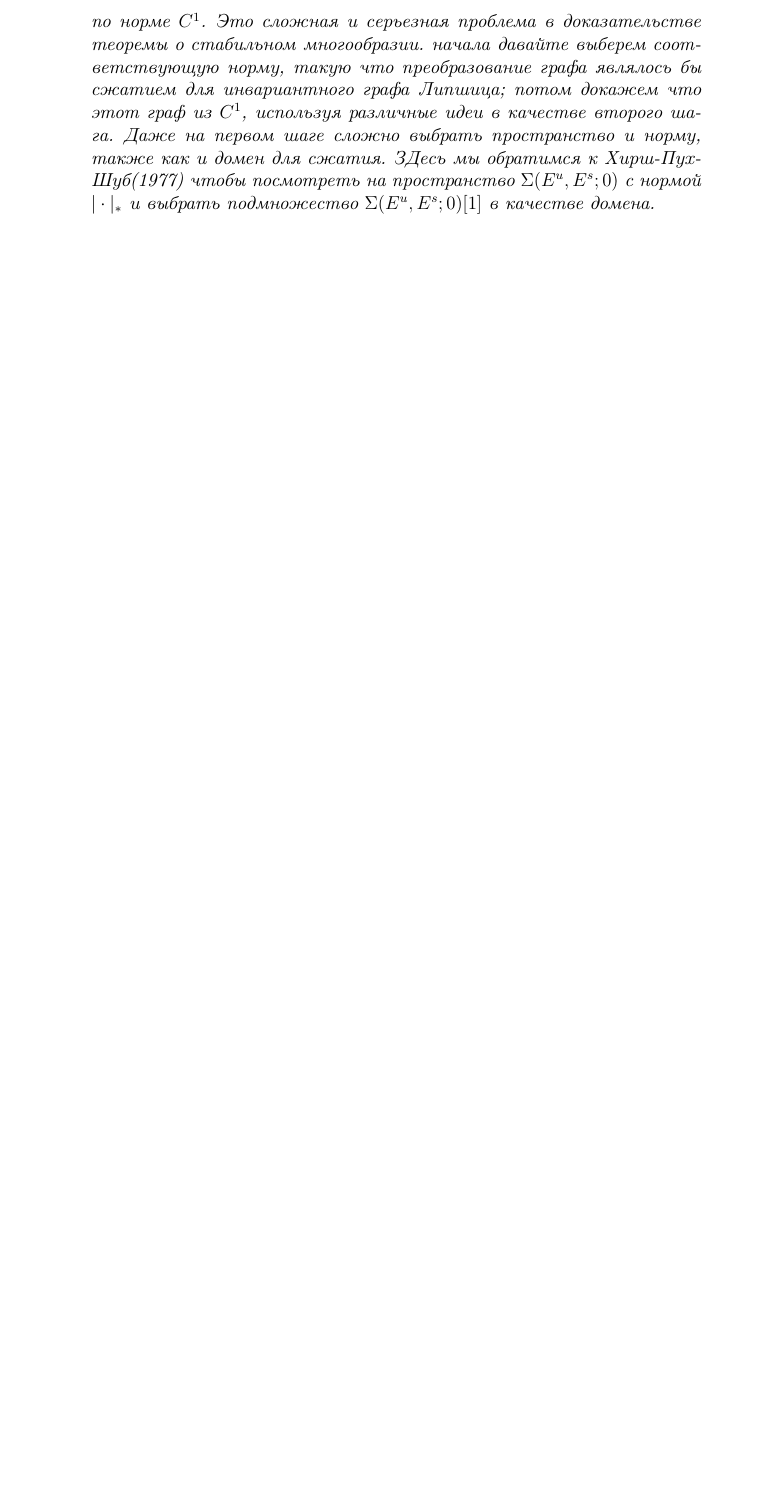
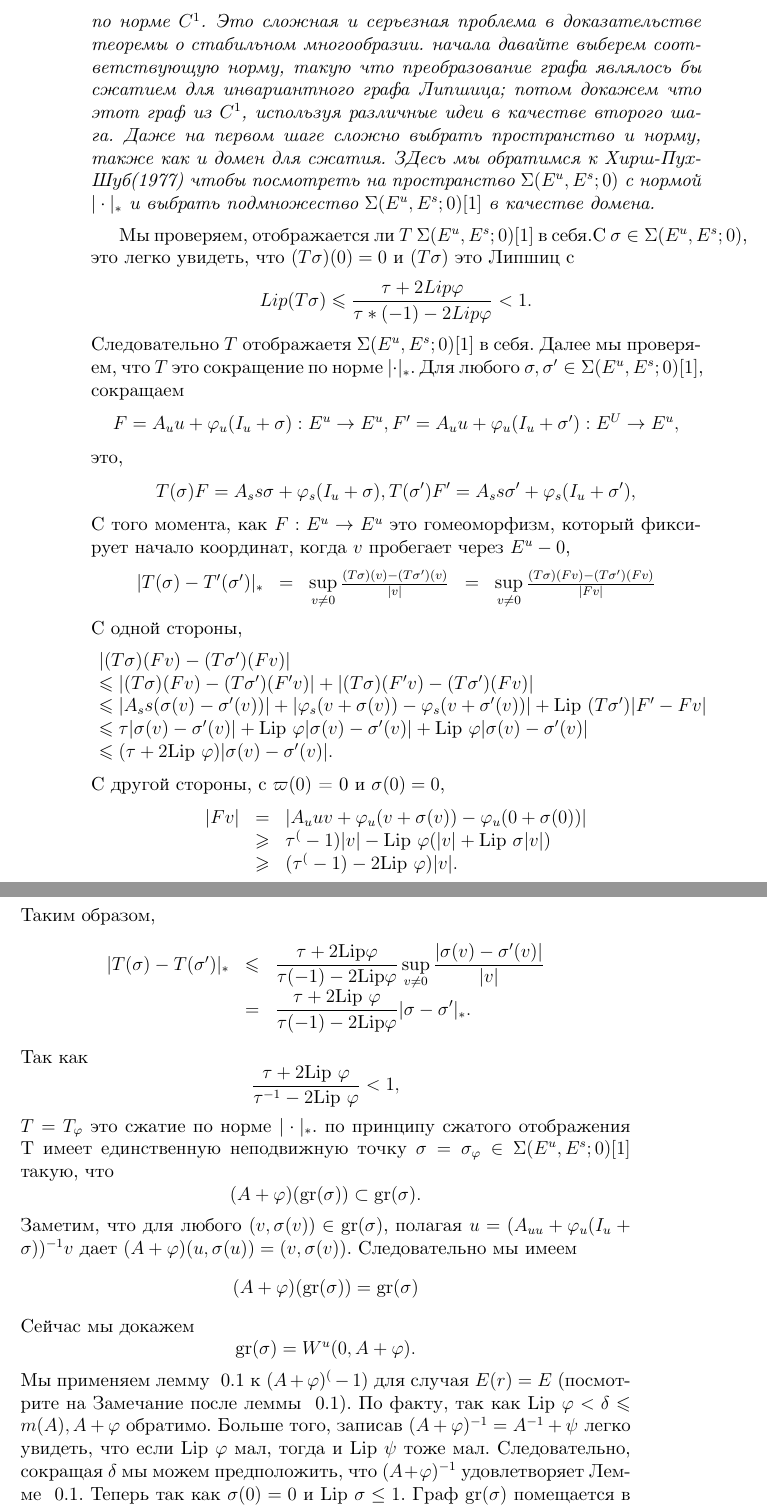
Before and after one commit to i2000raaa/ch2_5, a LaTeX book (main.tex, which reads ch2_5.tex): part of page 8 of 8 before the commit and two parts of pages 8 and 9 of 10 after it, the two joined at a grey line, cut so that both start at the same text, the shorter picture padded with empty space. Compiled offline with XeLaTeX.

Commit message:
Page 50 and half of 51

```diff
--- a/ch2_5.tex
+++ b/ch2_5.tex
@@ -268,4 +268,67 @@ $$
 Тем не менее есть контрпримеры, показывающие, что преобразование графа не является сжатием по норме $C^1$. Это сложная и серьезная проблема в доказательстве теоремы о стабильном многообразии.
 начала давайте выберем соответствующую норму, такую что преобразование графа являлось бы сжатием для инвариантного графа Липшица; потом докажем что этот граф из $C^1$, используя различные идеи в качестве второго шага. Даже на первом шаге сложно выбрать пространство и норму, также как и домен для сжатия. ЗДесь мы обратимся к Хирш-Пух-Шуб(1977) чтобы посмотреть на пространство $\Sigma(E^u, E^s;0)$ с нормой $| \cdot |_*$ и выбрать подмножество $\Sigma(E^u, E^s;0)[1]$ в качестве домена.
 \end{remark}
-
+Мы проверяем, отображается ли $T$  $\Sigma(E^u,E^s;0)[1]$ в себя.С $\sigma \in \Sigma(E^u,E^s;0)$, это легко увидеть, что $(T\sigma)(0)=0$ и $(T\sigma)$ это Липшиц с
+$$
+Lip(T\sigma)\leqslant \frac{\tau +2Lip\varphi}{\tau*(-1) - 2Lip\varphi} < 1.
+$$
+Следовательно $T$ отображаетя $\Sigma(E^u,E^s;0)[1]$ в себя.
+Далее мы проверяем, что $T$ это сокращение по норме $|\cdot|_*$. Для любого $\sigma, \sigma^{\prime} \in \Sigma(E^u,E^s;0)[1]$, сокращаем
+$$
+F = A_uu + \varphi _u(I_u + \sigma) : E^u \rightarrow E^u,
+F^{\prime} = A_uu + \varphi _u(I_u + \sigma^{\prime}) : E^U \rightarrow E^u,
+$$
+это,
+$$
+T(\sigma)F = A_ss \sigma + \varphi_s(I_u + \sigma),
+T(\sigma^{\prime})F^{\prime} = A_ss \sigma^{\prime} + \varphi_s(I_u + \sigma^{\prime}),
+$$
+С того момента, как $F : E^u \rightarrow E^u$ это гомеоморфизм, который фиксирует начало координат, когда $v$ пробегает через $E^u - {0}$,
+$$
+\begin{array}{rclll}
+|T(\sigma) - T^{\prime}(\sigma^{\prime})|_* &=& \sup\limits_{v \neq 0} \frac{(T\sigma)(v) - (T\sigma^{\prime})(v)}{|v|}
+&=& \sup\limits_{v \neq 0} \frac{(T\sigma)(Fv) - (T\sigma^{\prime})(Fv)}{|Fv|}
+\end{array}
+$$
+С одной стороны,
+$$
+\begin{array}{lclll}
+|(T\sigma)(Fv) - (T\sigma^{\prime})(Fv)| \\
+\leqslant |(T\sigma)(Fv) - (T\sigma^{\prime})(F^{\prime} v)| + |(T\sigma)(F^{\prime} v) - (T\sigma^{\prime})(Fv)| \\
+\leqslant |A_ss(\sigma(v) - \sigma^{\prime}(v))| + |\varphi_s(v + \sigma(v)) - \varphi_s(v + \sigma^{\prime}(v))| + \mathrm{Lip} \ (T\sigma^{\prime})|F^{\prime}  - F v| \\
+\leqslant \tau|\sigma (v) - \sigma^{\prime}(v)| + \mathrm {Lip} \ \varphi|\sigma(v) - \sigma^{\prime}(v)| + \mathrm {Lip} \ \varphi|\sigma(v) - \sigma^{\prime}(v)| \\
+\leqslant  (\tau + 2 \mathrm{Lip} \ \varphi)|\sigma(v) - \sigma^{\prime} (v)|.
+\end{array}
+$$
+С другой стороны, с $\varpi(0)$ = 0 и $\sigma(0) =0$,
+$$
+\begin{array}{rclll}
+|Fv| & = & |A_uu v + \varphi_u(v + \sigma(v)) - \varphi_u(0 + \sigma(0))| \\
+& \geqslant & \tau^(-1) |v| - \mathrm{Lip} \ \varphi(|v| + \mathrm{Lip} \ \sigma|v|) \\
+& \geqslant & (\tau^(-1) - 2 \mathrm{Lip} \ \varphi)|v|.
+\end{array}
+$$
+Таким образом,
+$$
+\begin{array}{rclll}
+|T(\sigma) - T(\sigma^{\prime})|_* & \leqslant & \displaystyle\frac {\tau + 2 \mathrm{Lip} \varphi}{\tau(-1) - 2 \mathrm{Lip} \varphi} \sup\limits_{v \neq 0} \displaystyle \frac{|\sigma(v) - \sigma^{\prime}(v)|}{|v|} \\
+& = &  \displaystyle\frac {\tau + 2 \mathrm{Lip} \ \varphi}{\tau(-1) - 2 \mathrm{Lip} \varphi} |\sigma - \sigma^{\prime}|_*.
+\end{array}
+$$
+Так как
+$$
+\frac{\tau + 2 \mathrm{Lip} \ \varphi}{\tau^{-1} - 2 \mathrm{Lip} \ \varphi} < 1,
+$$
+$T = T_\varphi$ это сжатие по норме $|\cdot|_*$. по принципу сжатого отображения T имеет единственную неподвижную точку $\sigma = \sigma_\varphi \in \Sigma(E^u,E^s;0)[1]$ такую, что
+$$
+(A + \varphi)(\mathrm {gr}(\sigma)) \subset \mathrm{gr}(\sigma).
+$$
+Заметим, что для любого $(v, \sigma(v)) \in \mathrm{gr} (\sigma)$, полагая $u=(A_{uu}+\varphi_u(I_u+\sigma))^{-1}v$ дает $(A+\varphi)(u,\sigma(u))=(v,\sigma(v))$. Следовательно мы имеем
+$$
+(A+\varphi)(\mathrm{gr}(\sigma))=\mathrm{gr}(\sigma)
+$$
+Сейчас мы докажем
+$$
+\mathrm{gr}(\sigma) = W^u(0,A + \varphi).
+$$
+Мы применяем лемму ~\ref{lemma2_14} к $(A + \varphi)^(-1)$  для случая $E(r) = E$ (посмотрите на Замечание после леммы ~\ref{lemma2_14}). По факту, так как $\mathrm{Lip} \ \varphi < \delta \leqslant m(A), A + \varphi$ обратимо. Больше того, записав $(A+\varphi)^{-1}=A^{-1}+\psi$ легко увидеть, что если $\mathrm{Lip} \ \varphi$ мал, тогда и $\mathrm{Lip} \ \psi$ тоже мал. Следовательно, сокращая $\delta$ мы можем предположить, что $(A+\varphi)^{-1}$ удовлетворяет Лемме ~\ref{lemma2_14}. Теперь так как $\sigma(0) = 0$ и $\mathrm{Lip} \ \sigma \leq 1$. Граф $\mathrm{gr}(\sigma)$ помещается в конусе $C_1(E^u)$. Так как $\mathrm{gr}(\sigma)$ инвариантно относительно $(A+\varphi)^{-1}$, по Лемме ~\ref{lemma2_14} имеем
```
Also changed, not shown: ch2_5.tex (12 more changed lines).
